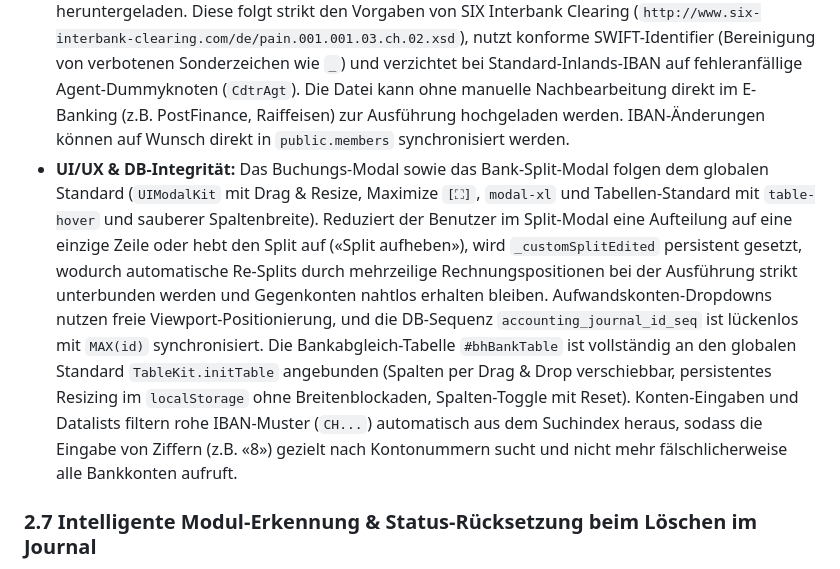
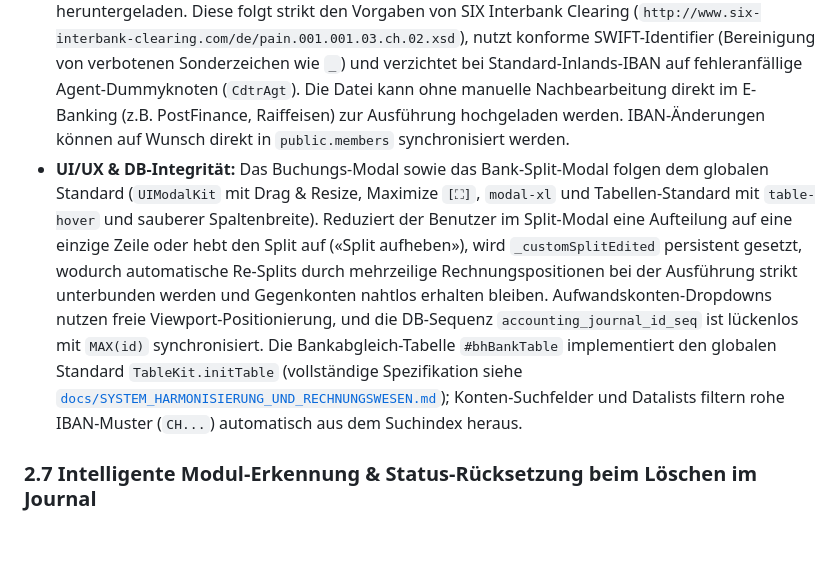
Before and after one commit to sportschuetzen-muhen/sportschuetzen, a Markdown page: docs/FINANZBUCHHALTUNG_UND_BANK.md, the part around the change. Drawn GitHub-style; blank space fills up the shorter version.

```diff
--- a/docs/FINANZBUCHHALTUNG_UND_BANK.md
+++ b/docs/FINANZBUCHHALTUNG_UND_BANK.md
@@ -60,7 +60,7 @@ Die Finanzbuchhaltung verwaltet das Rechnungswesen, die doppelte Buchführung un
 * **Problemstellung & Anwendungsfall:** Vorfinanzierte Auslagen von Mitgliedern (z.B. Gruppendoppel für Schiessanlässe, Munition oder Materialspesen) müssen mit detailliertem Nachweis vergütet werden.
 * **Ablauf & Belegdruck:** Bei Erfassung von Einzel- oder Sammelauszahlungen (Konto `1020 Bank` oder `1000 Kasse`) kann ein Mitglied aus dem Mitgliederstamm ausgewählt werden. Das System generiert auf Knopfdruck einen revisionssicheren A4-Vergütungsbeleg mit Begünstigtem, Adresse, IBAN, Positionsaufstellung und Freigabevisum.
 * **ISO 20022 pain.001 XML-Export:** Für Banküberweisungen via `1020 Bank` wird direkt beim Buchen eine normierte XML-Zahlungsdatei nach Schweizer Standard (`pain.001.001.03.ch.02`) erzeugt und heruntergeladen. Diese folgt strikt den Vorgaben von SIX Interbank Clearing (`http://www.six-interbank-clearing.com/de/pain.001.001.03.ch.02.xsd`), nutzt konforme SWIFT-Identifier (Bereinigung von verbotenen Sonderzeichen wie `_`) und verzichtet bei Standard-Inlands-IBAN auf fehleranfällige Agent-Dummyknoten (`CdtrAgt`). Die Datei kann ohne manuelle Nachbearbeitung direkt im E-Banking (z.B. PostFinance, Raiffeisen) zur Ausführung hochgeladen werden. IBAN-Änderungen können auf Wunsch direkt in `public.members` synchronisiert werden.
-* **UI/UX & DB-Integrität:** Das Buchungs-Modal sowie das Bank-Split-Modal folgen dem globalen Standard (`UIModalKit` mit Drag & Resize, Maximize `[⛶]`, `modal-xl` und Tabellen-Standard mit `table-hover` und sauberer Spaltenbreite). Reduziert der Benutzer im Split-Modal eine Aufteilung auf eine einzige Zeile oder hebt den Split auf («Split aufheben»), wird `_customSplitEdited` persistent gesetzt, wodurch automatische Re-Splits durch mehrzeilige Rechnungspositionen bei der Ausführung strikt unterbunden werden und Gegenkonten nahtlos erhalten bleiben. Aufwandskonten-Dropdowns nutzen freie Viewport-Positionierung, und die DB-Sequenz `accounting_journal_id_seq` ist lückenlos mit `MAX(id)` synchronisiert. Die Bankabgleich-Tabelle `#bhBankTable` ist vollständig an den globalen Standard `TableKit.initTable` angebunden (Spalten per Drag & Drop verschiebbar, persistentes Resizing im `localStorage` ohne Breitenblockaden, Spalten-Toggle mit Reset). Konten-Eingaben und Datalists filtern rohe IBAN-Muster (`CH...`) automatisch aus dem Suchindex heraus, sodass die Eingabe von Ziffern (z.B. «8») gezielt nach Kontonummern sucht und nicht mehr fälschlicherweise alle Bankkonten aufruft.
+* **UI/UX & DB-Integrität:** Das Buchungs-Modal sowie das Bank-Split-Modal folgen dem globalen Standard (`UIModalKit` mit Drag & Resize, Maximize `[⛶]`, `modal-xl` und Tabellen-Standard mit `table-hover` und sauberer Spaltenbreite). Reduziert der Benutzer im Split-Modal eine Aufteilung auf eine einzige Zeile oder hebt den Split auf («Split aufheben»), wird `_customSplitEdited` persistent gesetzt, wodurch automatische Re-Splits durch mehrzeilige Rechnungspositionen bei der Ausführung strikt unterbunden werden und Gegenkonten nahtlos erhalten bleiben. Aufwandskonten-Dropdowns nutzen freie Viewport-Positionierung, und die DB-Sequenz `accounting_journal_id_seq` ist lückenlos mit `MAX(id)` synchronisiert. Die Bankabgleich-Tabelle `#bhBankTable` implementiert den globalen Standard `TableKit.initTable` (vollständige Spezifikation siehe [`docs/SYSTEM_HARMONISIERUNG_UND_RECHNUNGSWESEN.md`](SYSTEM_HARMONISIERUNG_UND_RECHNUNGSWESEN.md)); Konten-Suchfelder und Datalists filtern rohe IBAN-Muster (`CH...`) automatisch aus dem Suchindex heraus.
 
 ### 2.7 Intelligente Modul-Erkennung & Status-Rücksetzung beim Löschen im Journal
 * **Problemstellung & Kopplung:** Wird ein Buchungssatz im Journal gelöscht, dessen Zahlung zuvor ein Fachmodul (Rechnungen `invoices`, Jahresbeitrag `contributions_header`, Vermietung `rental_requests` oder Inventar-Depots `inventory_deposits`) auf `bezahlt` gesetzt hatte, führte eine isolierte Journalzeilen-Löschung zu Diskrepanzen (z.B. CAMT-Bankimport markierte die Buchung weiterhin als «bereits gebucht»).
```
Also changed, not shown: docs/SYSTEM_HARMONISIERUNG_UND_RECHNUNGSWESEN.md (+23 -5 lines), docs/USER_DOKUMENTATIONS_GUIDE.md (+2 -0 lines).
